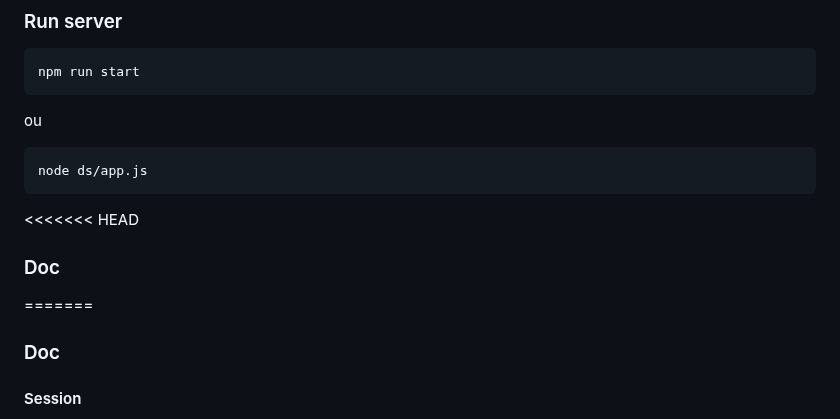
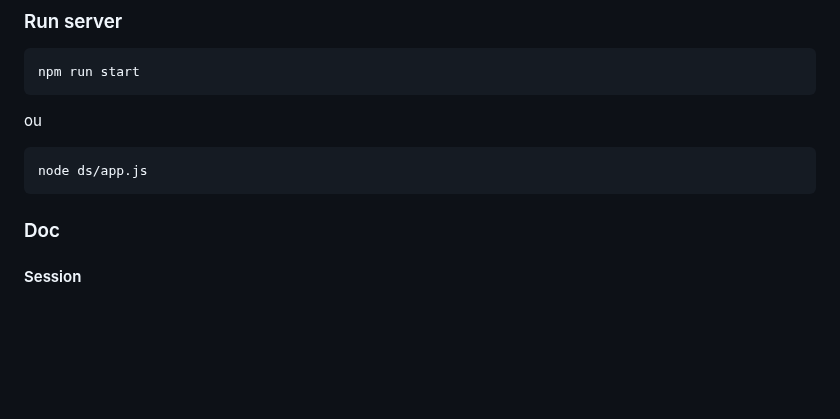
Before and after one commit to Madianou/tp-ejs, a Markdown page: README.md, the part around the change. Rendered like a GitHub page; blank space fills up the shorter version.

Commit message:
correction mineures

````diff
--- a/README.md
+++ b/README.md
@@ -28,9 +28,6 @@ ou
 ```bash
 node ds/app.js
 ```
-<<<<<<< HEAD
-### Doc
-=======
 ### Doc
 
 #### Session
````
